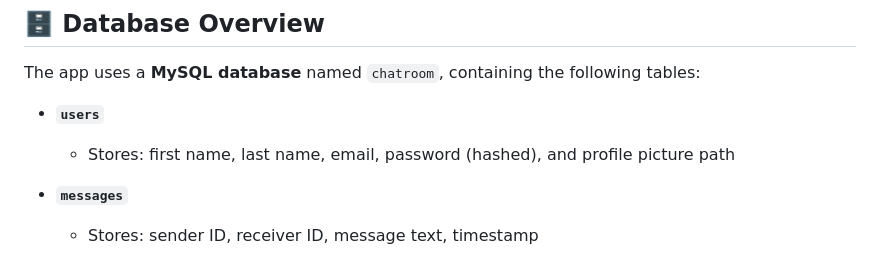
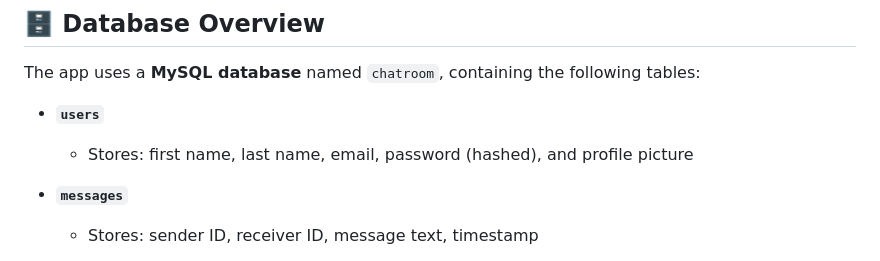
Before and after one commit to Ravindu-Denuwan-Godage/Chatroom, a Markdown page: README.md, the part around the change. GitHub-like rendering.

```diff
--- a/README.md
+++ b/README.md
@@ -64,7 +64,7 @@ This project is ideal for:
 The app uses a **MySQL database** named `chatroom`, containing the following tables:
 
 - **`users`**
-  - Stores: first name, last name, email, password (hashed), and profile picture path
+  - Stores: first name, last name, email, password (hashed), and profile picture
 
 - **`messages`**
   - Stores: sender ID, receiver ID, message text, timestamp
```
